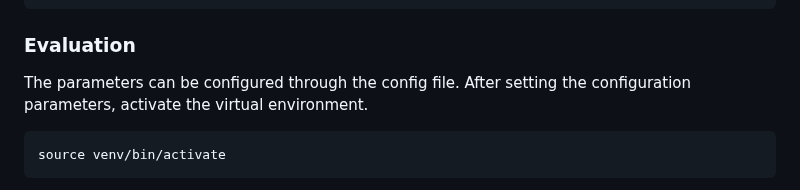
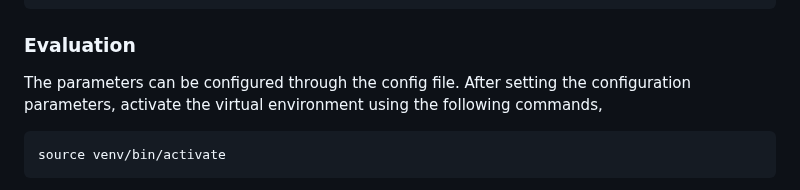
Before and after one commit to hashim19/Rob-ASD, a Markdown page: README.md, the part around the change. GitHub-like rendering.

````diff
--- a/README.md
+++ b/README.md
@@ -66,7 +66,7 @@ pip3 install -r requirements.txt
 
 ### Evaluation
 
-The parameters can be configured through the config file. After setting the configuration parameters, activate the virtual environment.
+The parameters can be configured through the config file. After setting the configuration parameters, activate the virtual environment using the following commands,
 ```
 source venv/bin/activate
 ```
````
